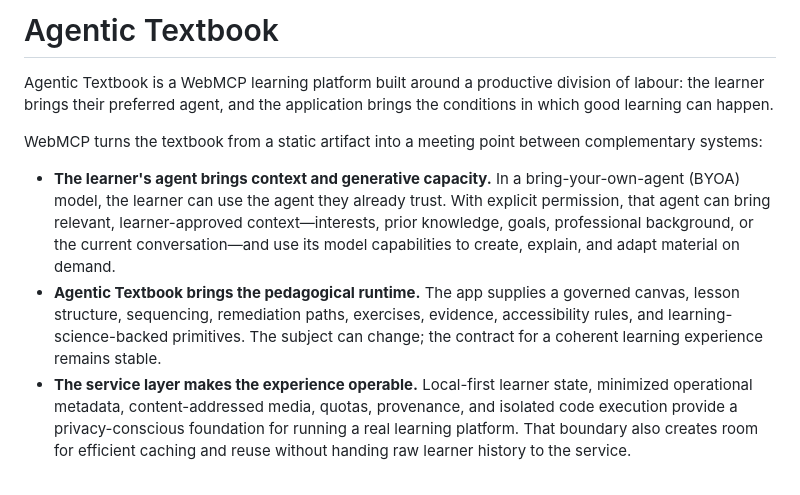
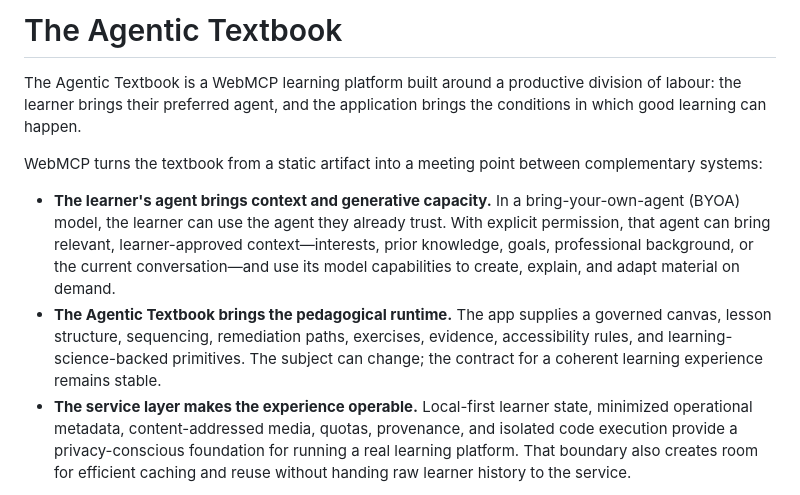
Before and after one commit to self-tech-labs/agentic-textbook, a Markdown page: README.md, the part around the change. Rendered like a GitHub page.

Commit message:
Update title and formatting in README.md

```diff
--- a/README.md
+++ b/README.md
@@ -1,11 +1,11 @@
-# Agentic Textbook
+# The Agentic Textbook
 
-Agentic Textbook is a WebMCP learning platform built around a productive division of labour: the learner brings their preferred agent, and the application brings the conditions in which good learning can happen.
+The Agentic Textbook is a WebMCP learning platform built around a productive division of labour: the learner brings their preferred agent, and the application brings the conditions in which good learning can happen.
 
 WebMCP turns the textbook from a static artifact into a meeting point between complementary systems:
 
 - **The learner's agent brings context and generative capacity.** In a bring-your-own-agent (BYOA) model, the learner can use the agent they already trust. With explicit permission, that agent can bring relevant, learner-approved context—interests, prior knowledge, goals, professional background, or the current conversation—and use its model capabilities to create, explain, and adapt material on demand.
-- **Agentic Textbook brings the pedagogical runtime.** The app supplies a governed canvas, lesson structure, sequencing, remediation paths, exercises, evidence, accessibility rules, and learning-science-backed primitives. The subject can change; the contract for a coherent learning experience remains stable.
+- **The Agentic Textbook brings the pedagogical runtime.** The app supplies a governed canvas, lesson structure, sequencing, remediation paths, exercises, evidence, accessibility rules, and learning-science-backed primitives. The subject can change; the contract for a coherent learning experience remains stable.
 - **The service layer makes the experience operable.** Local-first learner state, minimized operational metadata, content-addressed media, quotas, provenance, and isolated code execution provide a privacy-conscious foundation for running a real learning platform. That boundary also creates room for efficient caching and reuse without handing raw learner history to the service.
 
 In the middle is the lesson itself. The learner can ask the agent to slow down, explain a difficult point in more detail, rephrase it, approach it from another angle, add a formula or diagram, create or attach an illustration, generate an exercise, or revise one focused part of the canvas. The same contract can grow toward generated video and more immersive learning experiences without giving up pedagogical or learner control.
```
